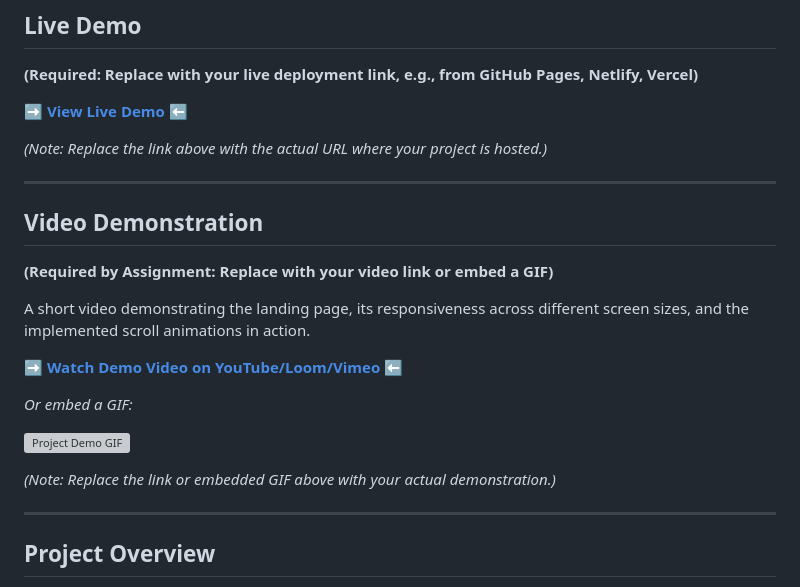
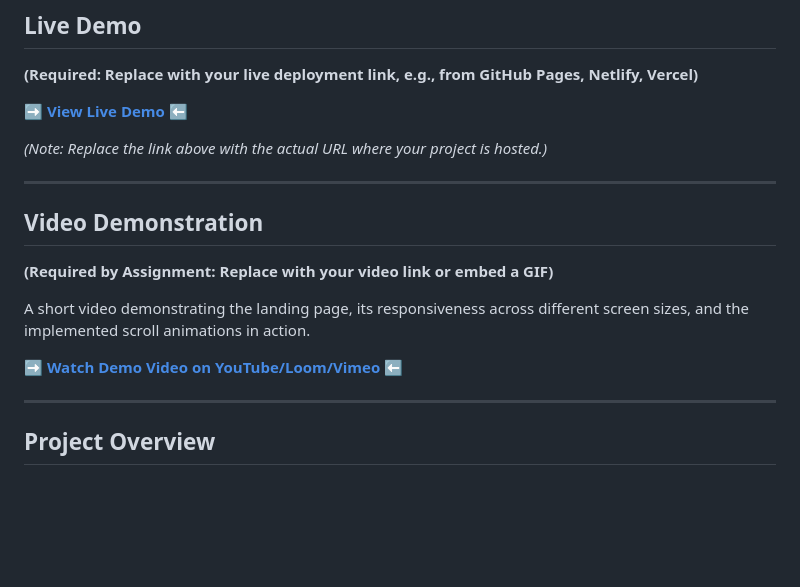
Before and after one commit to ankitca07/MagSafe-Wallet-Pro, a Markdown page: README.md, the part around one of its changes. Rendered like a GitHub page; blank space fills up the shorter version; grey boxes are pictures that could not be loaded.

```diff
--- a/README.md
+++ b/README.md
@@ -37,13 +37,7 @@ This repository contains the code for a modern, responsive product landing page
 
 A short video demonstrating the landing page, its responsiveness across different screen sizes, and the implemented scroll animations in action.
 
-➡️ **[Watch Demo Video on YouTube/Loom/Vimeo](https://www.example.com/your-video-link)** ⬅️
-
-*Or embed a GIF:*
-
-![Project Demo GIF](https://example.com/link/to/your/demo.gif)
-
-*(Note: Replace the link or embedded GIF above with your actual demonstration.)*
+➡️ **[Watch Demo Video on YouTube/Loom/Vimeo](https://youtu.be/2KH_hp4gdiE)** ⬅️
 
 ---
 
```
Also changed, not shown: other parts of README.md (+1 -1 lines).
